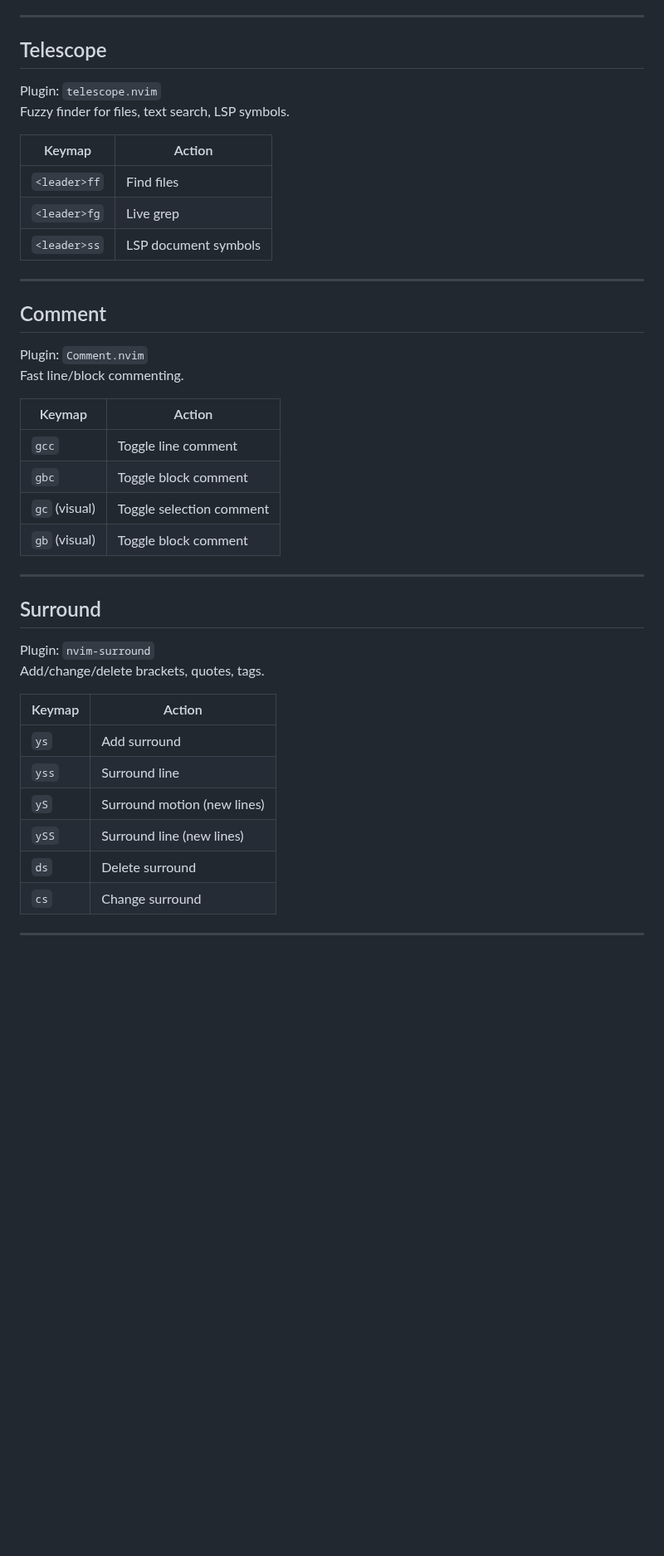
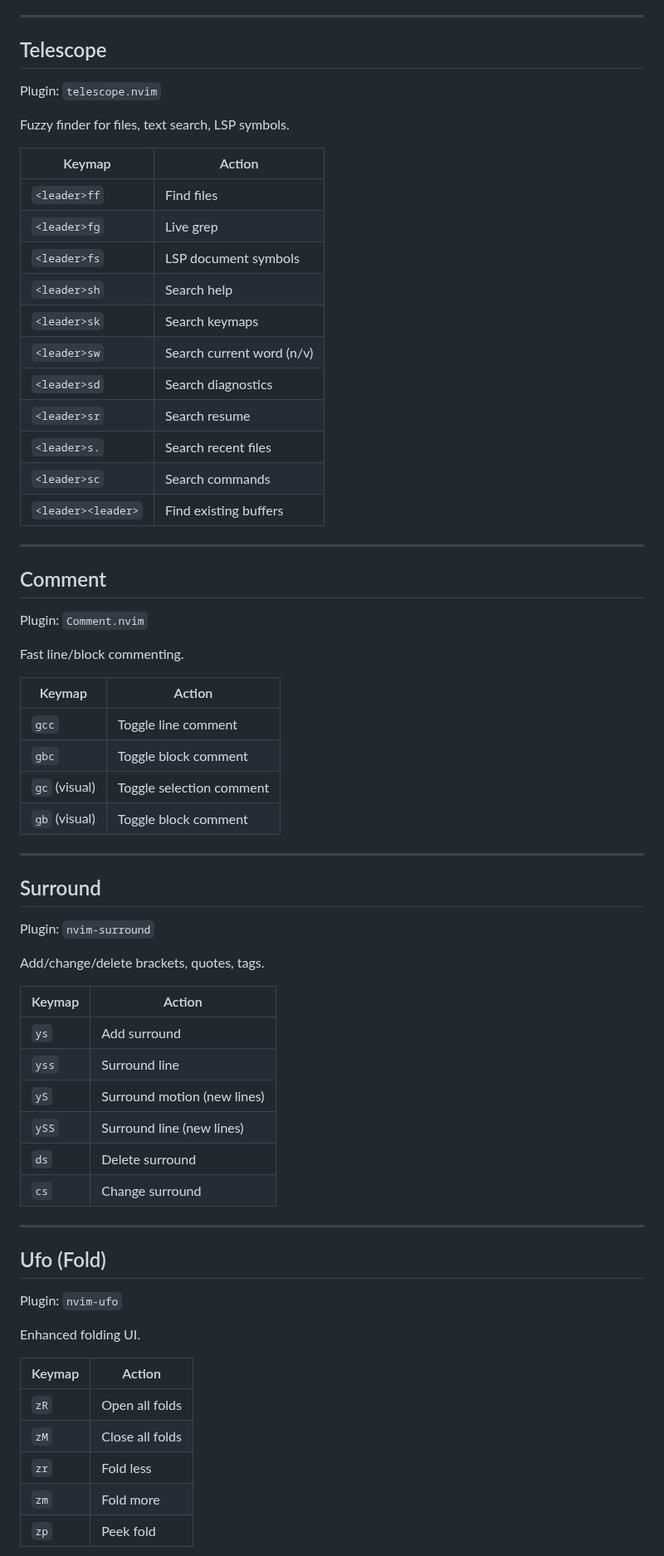
Before and after one commit to j-waweru/dotfiles, a Markdown page: nvim/README.md, the part around one of its changes. Shown at 83% size. GitHub-like rendering; blank space fills up the shorter version.

```diff
--- a/nvim/README.md
+++ b/nvim/README.md
@@ -7,23 +7,35 @@ Leader key: `<Space>`
 ---
 
 ## Telescope
+
 Plugin: `telescope.nvim`
+
 Fuzzy finder for files, text search, LSP symbols.
 
 | Keymap | Action |
-|--------|--------|
+| --- | --- |
 | `<leader>ff` | Find files |
 | `<leader>fg` | Live grep |
-| `<leader>ss` | LSP document symbols |
+| `<leader>fs` | LSP document symbols |
+| `<leader>sh` | Search help |
+| `<leader>sk` | Search keymaps |
+| `<leader>sw` | Search current word (n/v) |
+| `<leader>sd` | Search diagnostics |
+| `<leader>sr` | Search resume |
+| `<leader>s.` | Search recent files |
+| `<leader>sc` | Search commands |
+| `<leader><leader>` | Find existing buffers |
 
 ---
 
 ## Comment
+
 Plugin: `Comment.nvim`
+
 Fast line/block commenting.
 
 | Keymap | Action |
-|--------|--------|
+| --- | --- |
 | `gcc` | Toggle line comment |
 | `gbc` | Toggle block comment |
 | `gc` (visual) | Toggle selection comment |
@@ -32,11 +44,13 @@ Fast line/block commenting.
 ---
 
 ## Surround
+
 Plugin: `nvim-surround`
+
 Add/change/delete brackets, quotes, tags.
 
 | Keymap | Action |
-|--------|--------|
+| --- | --- |
 | `ys` | Add surround |
 | `yss` | Surround line |
 | `yS` | Surround motion (new lines) |
@@ -46,3 +60,17 @@ Add/change/delete brackets, quotes, tags.
 
 ---
 
+## Ufo (Fold)
+
+Plugin: `nvim-ufo`
+
+Enhanced folding UI.
+
+| Keymap | Action |
+| --- | --- |
+| `zR` | Open all folds |
+| `zM` | Close all folds |
+| `zr` | Fold less |
+| `zm` | Fold more |
+| `zp` | Peek fold |
+
```
Also changed, not shown: other parts of nvim/README.md (+44 -24 lines), xkb/README.md (+61 -70 lines), xkb/URPD.png (deleted), xkb/base.png (added), xkb/shift.png (added), 14 other files.
